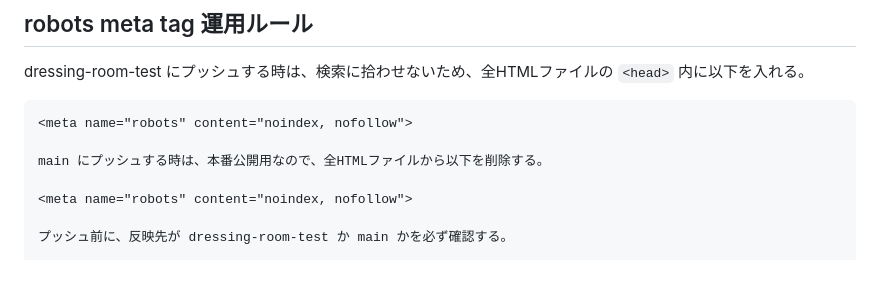
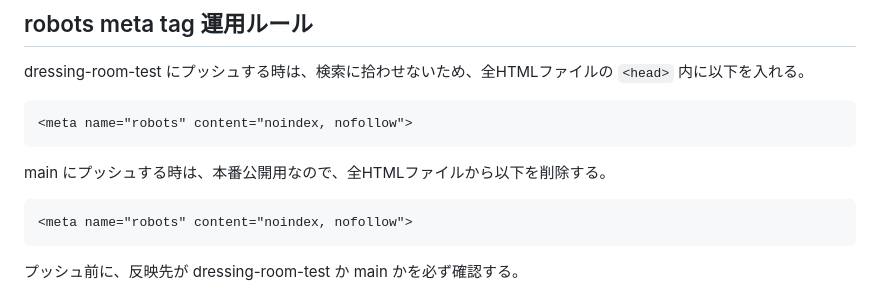
Before and after one commit to kana-natorium/dressing-room, a Markdown page: AGENTS.md, the part around the change. GitHub-like rendering.

````diff
--- a/AGENTS.md
+++ b/AGENTS.md
@@ -38,10 +38,13 @@ dressing-room-test にプッシュする時は、検索に拾わせないため
 
 ```html
 <meta name="robots" content="noindex, nofollow">
+```
 
 main にプッシュする時は、本番公開用なので、全HTMLファイルから以下を削除する。
 
+```html
 <meta name="robots" content="noindex, nofollow">
+```
 
 プッシュ前に、反映先が dressing-room-test か main かを必ず確認する。
 
````
Also changed, not shown: CLAUDE.md (+2 -0 lines).
